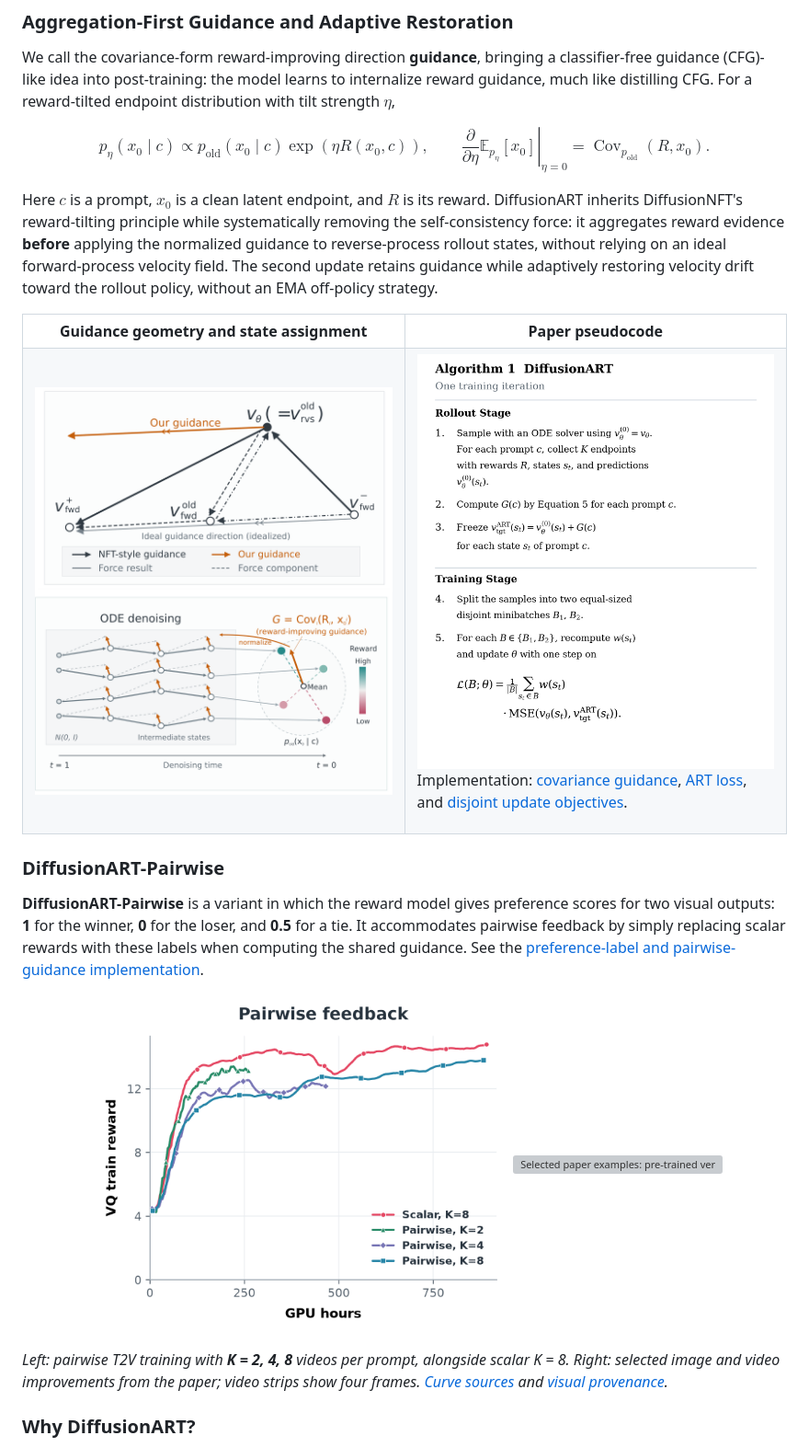
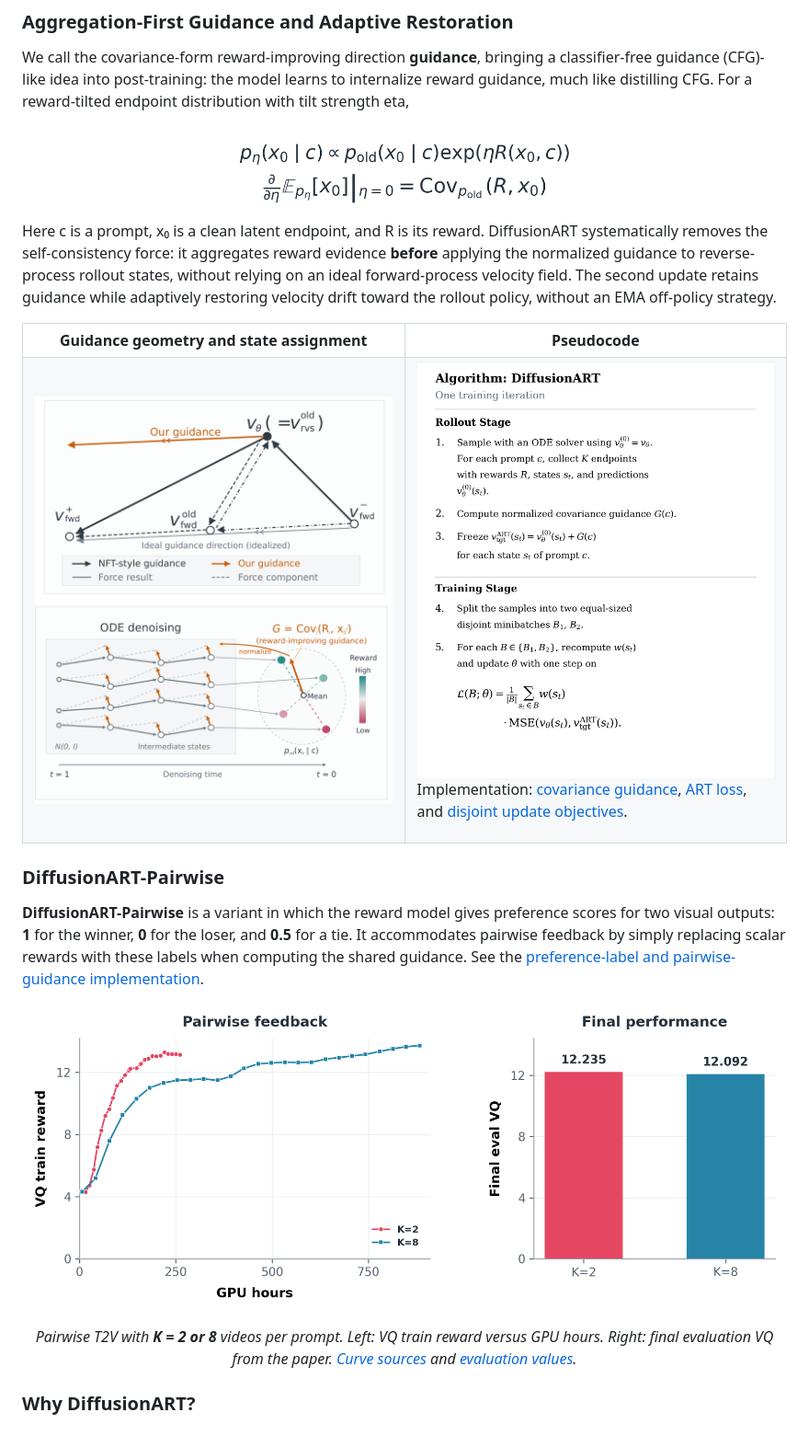
Before and after one commit to vanzll/DiffusionART, a Markdown page: README.md, the part around one of its changes. Shown at 92% size. Drawn GitHub-style; pictures changed too: assets/readme/guidance-formula.png (added), assets/readme/pairwise-comparison.png (added), assets/readme/paper-algorithm.png; grey boxes are pictures that could not be loaded.

Commit message:
Resolve README commit review and simplify presentation

```diff
--- a/README.md
+++ b/README.md
@@ -60,18 +59,12 @@ of raw VQ and MQ scores; GPU hours include evaluation and waiting time.
 We call the covariance-form reward-improving direction **guidance**, bringing
 a classifier-free guidance (CFG)-like idea into post-training: the model learns
 to internalize reward guidance, much like distilling CFG. For a reward-tilted
-endpoint distribution with tilt strength $\eta$,
+endpoint distribution with tilt strength eta,
 
-$$
-p_\eta(x_0\mid c)\propto p_{\mathrm{old}}(x_0\mid c)\exp(\eta R(x_0,c)),
-\qquad
-\left.\frac{\partial}{\partial\eta}\mathbb{E}_{p_\eta}[x_0]\right|_{\eta=0}
-=\operatorname{Cov}_{p_{\mathrm{old}}}(R,x_0).
-$$
+<p align="center"><img src="assets/readme/guidance-formula.png" width="820" alt="p_eta(x_0 given c) is proportional to p_old(x_0 given c) exp(eta R); the derivative at eta=0 of its mean endpoint equals Cov_old(R, x_0)"></p>
 
-Here $c$ is a prompt, $x_0$ is a clean latent endpoint, and $R$ is its reward.
-DiffusionART inherits DiffusionNFT's reward-tilting principle while systematically
-removing the self-consistency force: it aggregates reward evidence **before**
+Here c is a prompt, x₀ is a clean latent endpoint, and R is its reward.
+DiffusionART systematically removes the self-consistency force: it aggregates reward evidence **before**
 applying the normalized guidance to reverse-process rollout states, without
 relying on an ideal forward-process velocity field. The second update retains
 guidance while adaptively restoring velocity drift toward the rollout policy,
@@ -80,7 +73,7 @@ without an EMA off-policy strategy.
 <table>
   <tr>
     <th width="50%">Guidance geometry and state assignment</th>
-    <th width="50%">Paper pseudocode</th>
+    <th width="50%">Pseudocode</th>
   </tr>
   <tr>
     <td align="center" valign="middle">
@@ -102,14 +95,13 @@ rewards with these labels when computing the shared guidance.
 See the [preference-label and pairwise-guidance implementation](src/visual_rl/algorithms/covariance.py).
 
 <p align="center">
-  <img src="assets/readme/pairwise-gpu-hours.png" width="460" alt="Scalar K=8 and pairwise K=2,4,8: VQ reward versus GPU hours">
-  <img src="assets/readme/visual-improvements.png" width="460" alt="Selected paper examples: pre-trained versus DiffusionART images and four video frames">
+  <img src="assets/readme/pairwise-comparison.png" width="900" alt="Pairwise K=2 versus K=8: VQ training curves with markers versus GPU hours, and final evaluation VQ bars">
 </p>
 
-*Left: pairwise T2V training with **K = 2, 4, 8** videos per prompt, alongside
-scalar K = 8. Right: selected image and video improvements from the paper;
-video strips show four frames. [Curve sources](assets/readme/efficiency.json)
-and [visual provenance](assets/readme/provenance.json).*
+<p align="center"><em>Pairwise T2V with <strong>K = 2 or 8</strong> videos per prompt.
+Left: VQ train reward versus GPU hours. Right: final evaluation VQ from the paper.
+<a href="assets/readme/efficiency.json">Curve sources</a> and <a href="assets/readme/pairwise-performance.json">evaluation values</a>.
+</em></p>
 
 ### Why DiffusionART?
 
```
Also changed, not shown: other parts of README.md (+22 -70 lines), assets/readme/efficiency-comparison.png (added), 8 other files.
